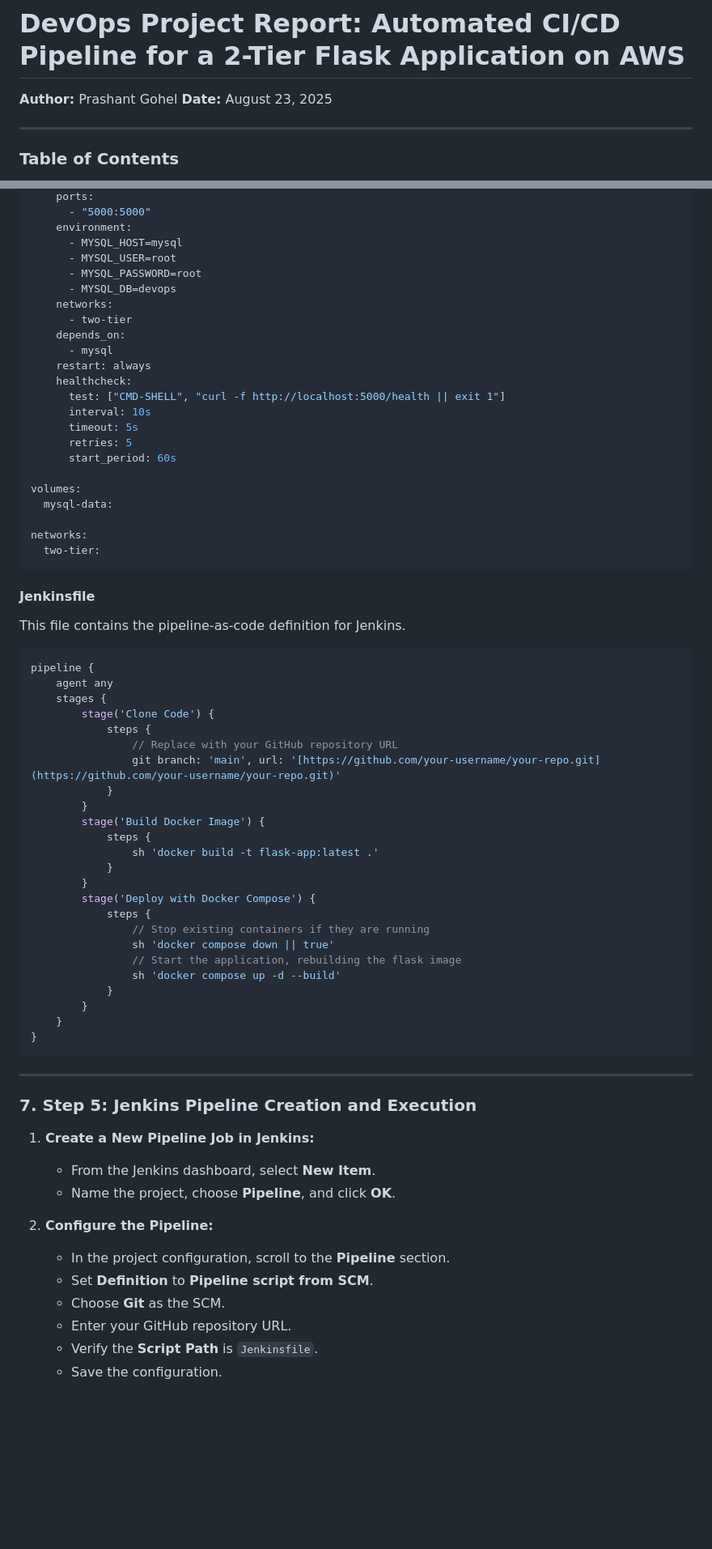
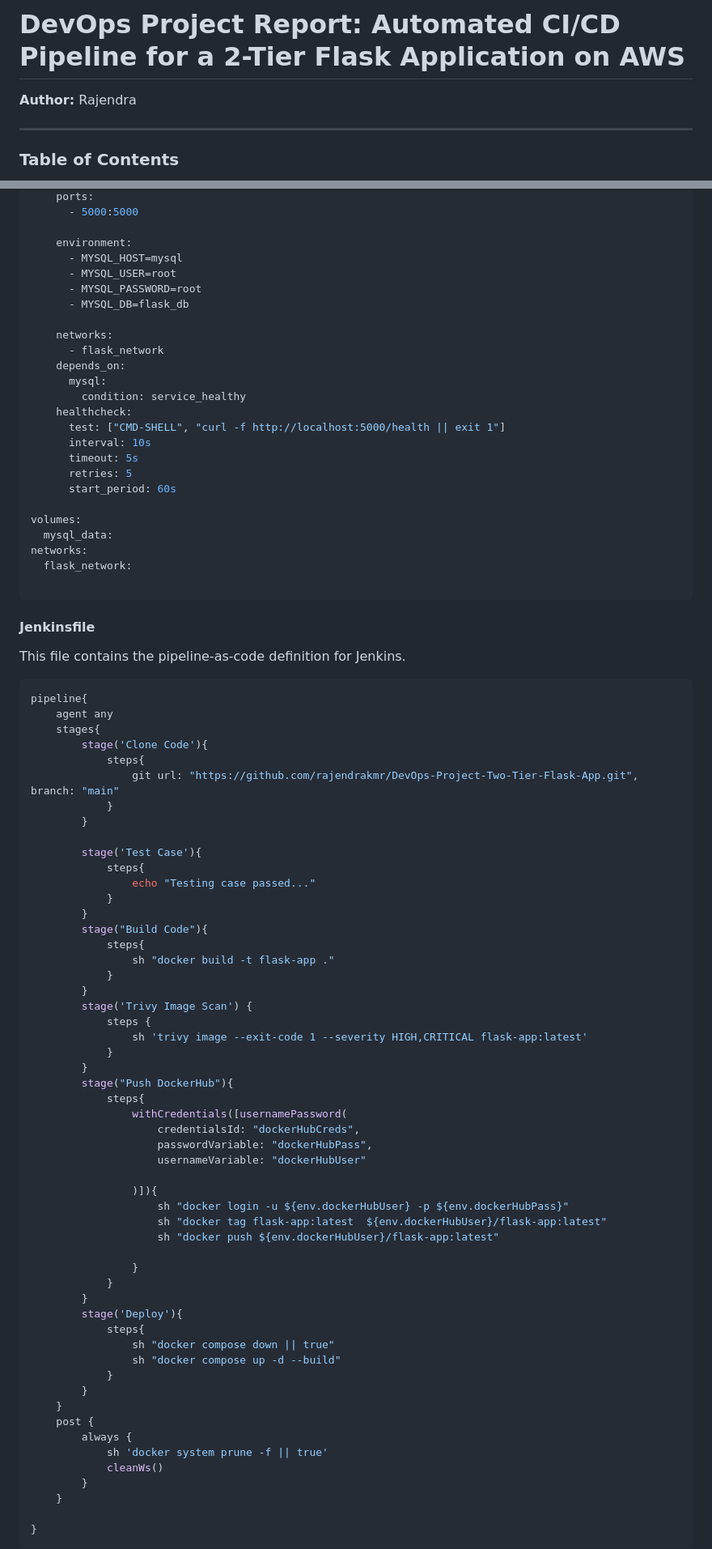
Before and after one commit to rajendrakmr/DevOps-Project-Two-Tier-Flask-App, a Markdown page: README.md, 2 parts joined by grey strips. Shown at 81% size. Drawn GitHub-style; blank space fills up the shorter version.

Commit message:
change  docker compose file

````diff
--- a/README.md
+++ b/README.md
@@ -1,7 +1,6 @@
 # DevOps Project Report: Automated CI/CD Pipeline for a 2-Tier Flask Application on AWS
 
-**Author:** Prashant Gohel
-**Date:** August 23, 2025
+**Author:** Rajendra
 
 ---
 
@@ -215,15 +240,17 @@ services:
     ports:
-      - "5000:5000"
+      - 5000:5000
+
     environment:
       - MYSQL_HOST=mysql
       - MYSQL_USER=root
       - MYSQL_PASSWORD=root
-      - MYSQL_DB=devops
+      - MYSQL_DB=flask_db
+
     networks:
-      - two-tier
+      - flask_network
     depends_on:
-      - mysql
-    restart: always
+      mysql:
+        condition: service_healthy
     healthcheck:
       test: ["CMD-SHELL", "curl -f http://localhost:5000/health || exit 1"]
       interval: 10s
@@ -232,54 +259,67 @@ services:
       start_period: 60s
 
 volumes:
-  mysql-data:
+  mysql_data:
+networks:
+  flask_network:
 
-networks:
-  two-tier:
 ```
 
 #### **Jenkinsfile**
 This file contains the pipeline-as-code definition for Jenkins.
 ```groovy
-pipeline {
+pipeline{
     agent any
-    stages {
-        stage('Clone Code') {
-            steps {
-                // Replace with your GitHub repository URL
-                git branch: 'main', url: '[https://github.com/your-username/your-repo.git](https://github.com/your-username/your-repo.git)'
+    stages{
+        stage('Clone Code'){
+            steps{
+                git url: "https://github.com/rajendrakmr/DevOps-Project-Two-Tier-Flask-App.git", branch: "main"
             }
         }
-        stage('Build Docker Image') {
-            steps {
-                sh 'docker build -t flask-app:latest .'
+
+        stage('Test Case'){
+            steps{
+                echo "Testing case passed..."
             }
         }
-        stage('Deploy with Docker Compose') {
+        stage("Build Code"){
+            steps{
+                sh "docker build -t flask-app ."
+            }
+        }
+        stage('Trivy Image Scan') {
             steps {
-                // Stop existing containers if they are running
-                sh 'docker compose down || true'
-                // Start the application, rebuilding the flask image
-                sh 'docker compose up -d --build'
+                sh 'trivy image --exit-code 1 --severity HIGH,CRITICAL flask-app:latest'
+            }
+        }
+        stage("Push DockerHub"){
+            steps{
+                withCredentials([usernamePassword(
+                    credentialsId: "dockerHubCreds",
+                    passwordVariable: "dockerHubPass",
+                    usernameVariable: "dockerHubUser"
+
+                )]){
+                    sh "docker login -u ${env.dockerHubUser} -p ${env.dockerHubPass}"
+                    sh "docker tag flask-app:latest  ${env.dockerHubUser}/flask-app:latest"
+                    sh "docker push ${env.dockerHubUser}/flask-app:latest"
+
+                }
+            }
+        }
+        stage('Deploy'){
+            steps{
+                sh "docker compose down || true"
+                sh "docker compose up -d --build"
             }
         }
     }
+    post {
+        always {
+            sh 'docker system prune -f || true'
+            cleanWs()
+        }
+    }
+
 }
 ```
-
----
-
-### **7. Step 5: Jenkins Pipeline Creation and Execution**
-
-1.  **Create a New Pipeline Job in Jenkins:**
-    * From the Jenkins dashboard, select **New Item**.
-    * Name the project, choose **Pipeline**, and click **OK**.
-
-2.  **Configure the Pipeline:**
-    * In the project configuration, scroll to the **Pipeline** section.
-    * Set **Definition** to **Pipeline script from SCM**.
-    * Choose **Git** as the SCM.
-    * Enter your GitHub repository URL.
-    * Verify the **Script Path** is `Jenkinsfile`.
-    * Save the configuration.
-
````
Also changed, not shown: other parts of README.md (+62 -61 lines), diagrams/01.png, diagrams/02.png, 2 other files.
